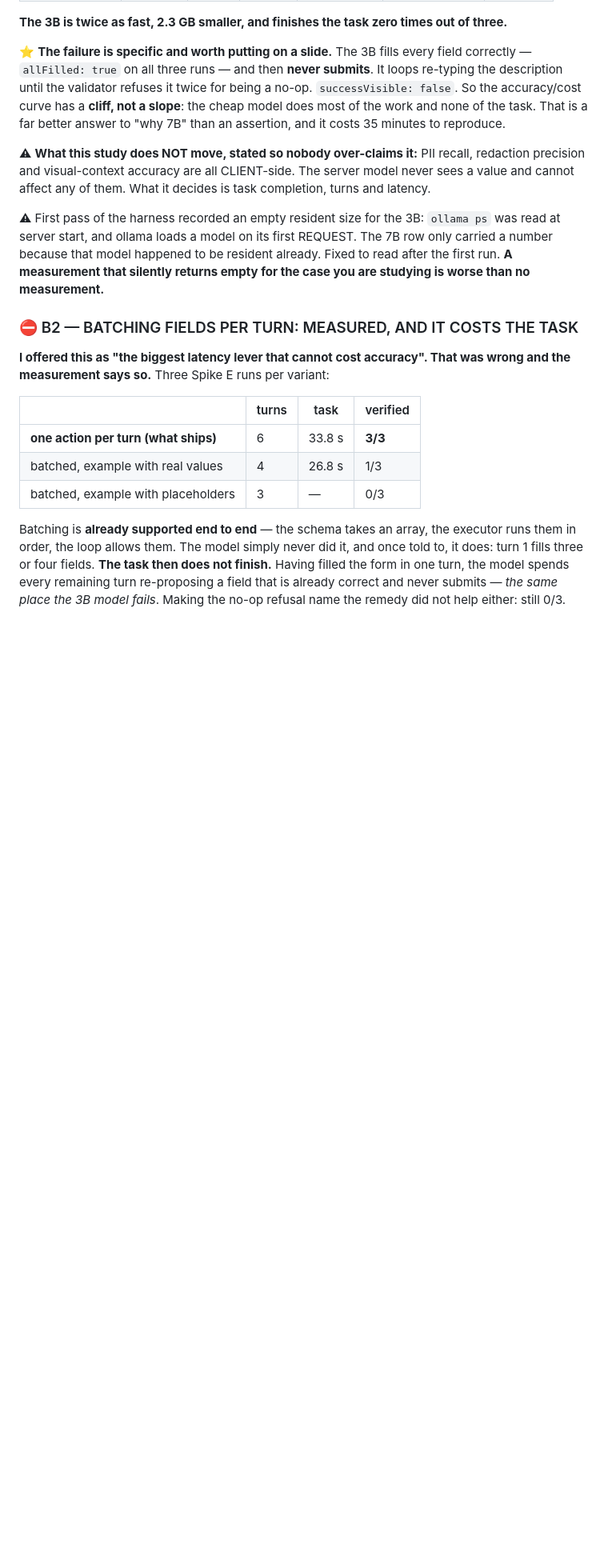
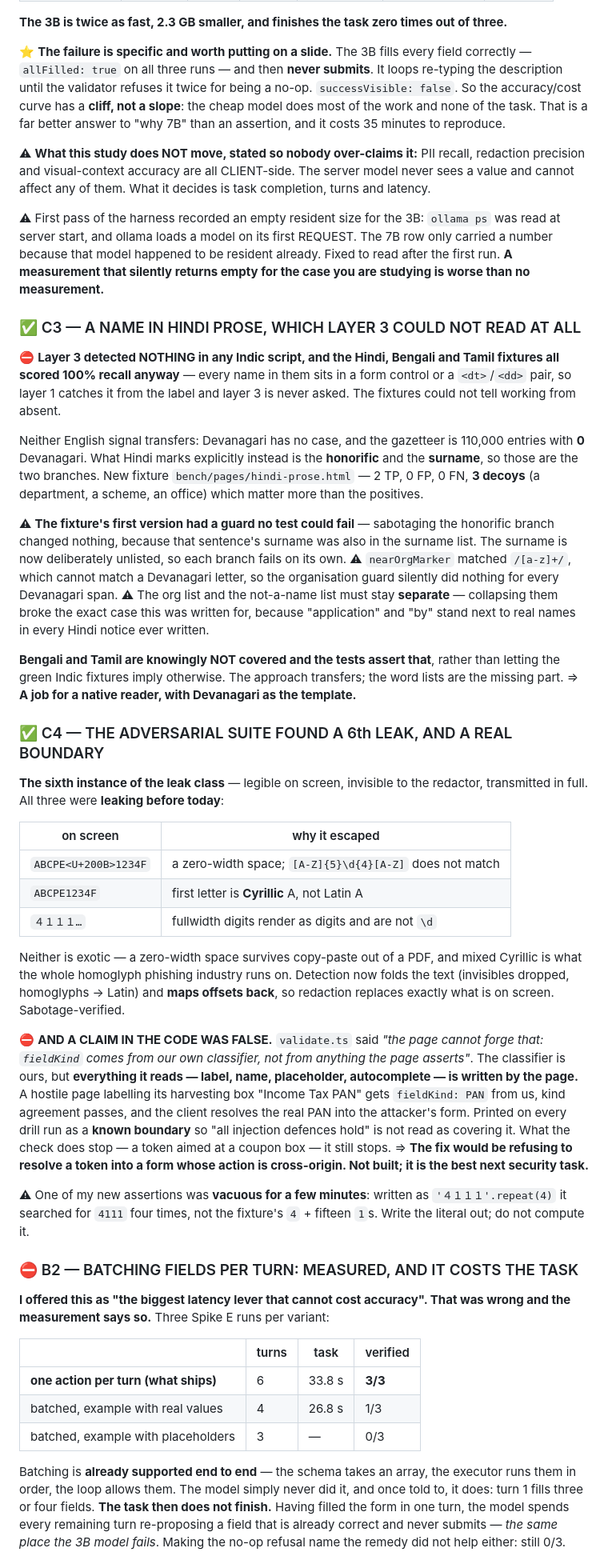
Before and after one commit to vansh-attention/sih_Vtransformer, a Markdown page: RESUME.md, the part around one of its changes. Shown at 80% size. Rendered like a GitHub page; blank space fills up the shorter version.

Commit message:
Record the Devanagari layer and the adversarial findings in RESUME

```diff
--- a/RESUME.md
+++ b/RESUME.md
@@ -138,6 +138,63 @@ read at server start, and ollama loads a model on its first REQUEST. The 7B row
 carried a number because that model happened to be resident already. Fixed to read after
 the first run. **A measurement that silently returns empty for the case you are studying
 is worse than no measurement.**
+
+### ✅ C3 — A NAME IN HINDI PROSE, WHICH LAYER 3 COULD NOT READ AT ALL
+
+⛔ **Layer 3 detected NOTHING in any Indic script, and the Hindi, Bengali and Tamil
+fixtures all scored 100% recall anyway** — every name in them sits in a form control or a
+`<dt>`/`<dd>` pair, so layer 1 catches it from the label and layer 3 is never asked. The
+fixtures could not tell working from absent.
+
+Neither English signal transfers: Devanagari has no case, and the gazetteer is 110,000
+entries with **0** Devanagari. What Hindi marks explicitly instead is the **honorific**
+and the **surname**, so those are the two branches. New fixture
+`bench/pages/hindi-prose.html` — 2 TP, 0 FP, 0 FN, **3 decoys** (a department, a scheme,
+an office) which matter more than the positives.
+
+⚠ **The fixture's first version had a guard no test could fail** — sabotaging the
+honorific branch changed nothing, because that sentence's surname was also in the surname
+list. The surname is now deliberately unlisted, so each branch fails on its own.
+⚠ `nearOrgMarker` matched `/[a-z]+/`, which cannot match a Devanagari letter, so the
+organisation guard silently did nothing for every Devanagari span.
+⚠ The org list and the not-a-name list must stay **separate** — collapsing them broke the
+exact case this was written for, because "application" and "by" stand next to real names
+in every Hindi notice ever written.
+
+**Bengali and Tamil are knowingly NOT covered and the tests assert that**, rather than
+letting the green Indic fixtures imply otherwise. The approach transfers; the word lists
+are the missing part. ⇒ **A job for a native reader, with Devanagari as the template.**
+
+### ✅ C4 — THE ADVERSARIAL SUITE FOUND A 6th LEAK, AND A REAL BOUNDARY
+
+**The sixth instance of the leak class** — legible on screen, invisible to the redactor,
+transmitted in full. All three were **leaking before today**:
+
+| on screen | why it escaped |
+|---|---|
+| `ABCPE<U+200B>1234F` | a zero-width space; `[A-Z]{5}\d{4}[A-Z]` does not match |
+| `АBCPE1234F` | first letter is **Cyrillic** А, not Latin A |
+| `４１１１…` | fullwidth digits render as digits and are not `\d` |
+
+Neither is exotic — a zero-width space survives copy-paste out of a PDF, and mixed
+Cyrillic is what the whole homoglyph phishing industry runs on. Detection now folds the
+text (invisibles dropped, homoglyphs → Latin) and **maps offsets back**, so redaction
+replaces exactly what is on screen. Sabotage-verified.
+
+⛔ **AND A CLAIM IN THE CODE WAS FALSE.** `validate.ts` said *"the page cannot forge that:
+`fieldKind` comes from our own classifier, not from anything the page asserts"*. The
+classifier is ours, but **everything it reads — label, name, placeholder, autocomplete —
+is written by the page.** A hostile page labelling its harvesting box "Income Tax PAN"
+gets `fieldKind: PAN` from us, kind agreement passes, and the client resolves the real
+PAN into the attacker's form. Printed on every drill run as a **known boundary** so
+"all injection defences hold" is not read as covering it. What the check does stop — a
+token aimed at a coupon box — it still stops. ⇒ **The fix would be refusing to resolve a
+token into a form whose action is cross-origin. Not built; it is the best next security
+task.**
+
+⚠ One of my new assertions was **vacuous for a few minutes**: written as
+`'４１１１'.repeat(4)` it searched for `4111` four times, not the fixture's `4` + fifteen
+`1`s. Write the literal out; do not compute it.
 
 ### ⛔ B2 — BATCHING FIELDS PER TURN: MEASURED, AND IT COSTS THE TASK
 
```
Also changed, not shown: other parts of RESUME.md (+2 -2 lines).
